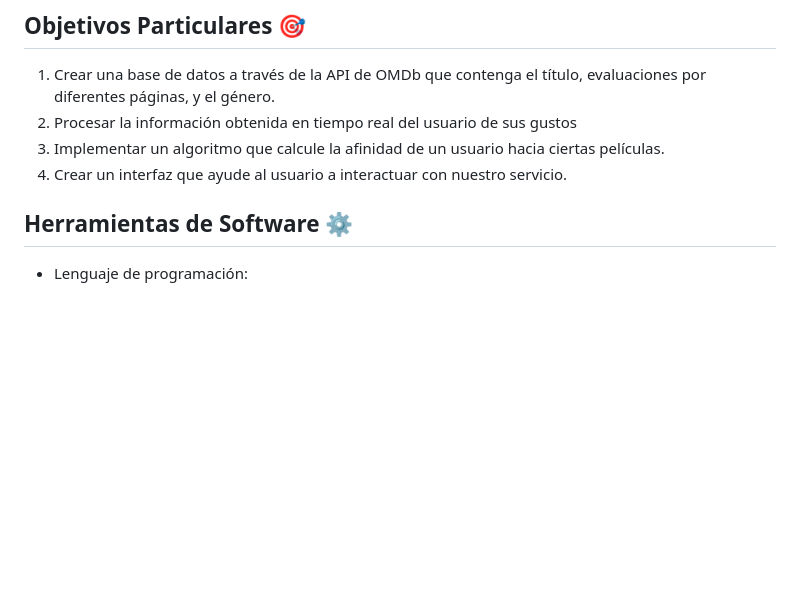
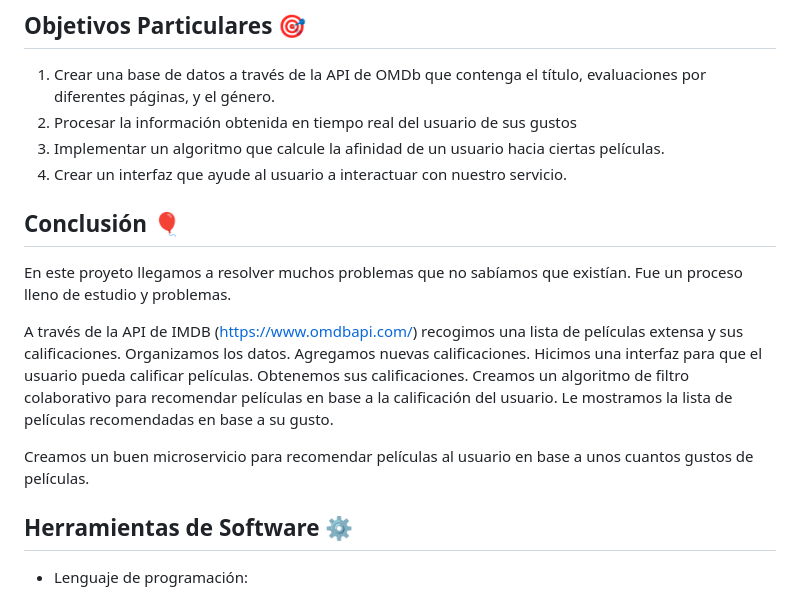
Before and after one commit to Hannia2706/Proyecto-computo-en-la-nube, a Markdown page: README.md, the part around the change. Drawn GitHub-style; blank space fills up the shorter version.

```diff
--- a/README.md
+++ b/README.md
@@ -45,6 +45,13 @@ Analizar la relación entre las películas escogidas por el usuario y otras pel
 3. Implementar un algoritmo que calcule la afinidad de un usuario hacia ciertas películas.
 4. Crear un interfaz que ayude al usuario a interactuar con nuestro servicio.
 
+## Conclusión 🎈
+
+En este proyeto llegamos a resolver muchos problemas que no sabíamos que existían. Fue un proceso lleno de estudio y problemas.
+
+A través de la API de IMDB (https://www.omdbapi.com/) recogimos una lista de películas extensa y sus calificaciones. Organizamos los datos. Agregamos nuevas calificaciones. Hicimos una interfaz para que el usuario pueda calificar películas. Obtenemos sus calificaciones. Creamos un algoritmo de filtro colaborativo para recomendar películas en base a la calificación del usuario. Le mostramos la lista de películas recomendadas en base a su gusto.
+
+Creamos un buen microservicio para recomendar películas al usuario en base a unos cuantos gustos de películas.
 
 ## Herramientas de Software ⚙️
 
```
